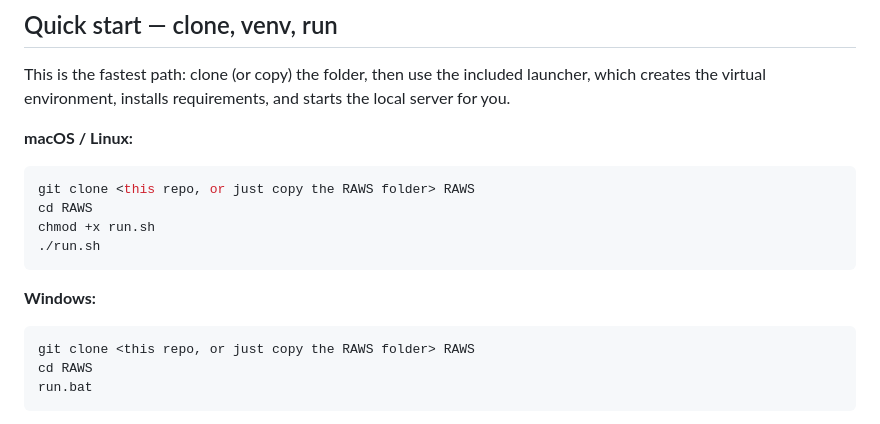
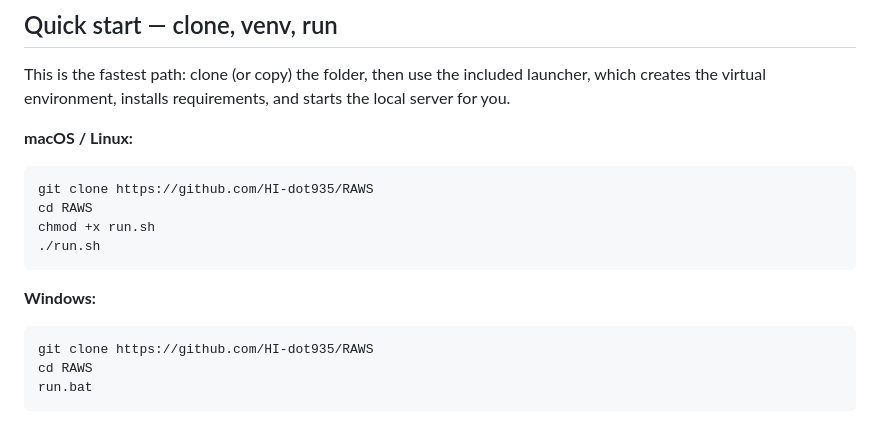
Before and after one commit to HI-dot935/RAWS, a Markdown page: README.md, the part around the change. GitHub-like rendering.

````diff
--- a/README.md
+++ b/README.md
@@ -37,7 +37,7 @@ requirements, and starts the local server for you.
 **macOS / Linux:**
 
 ```bash
-git clone <this repo, or just copy the RAWS folder> RAWS
+git clone https://github.com/HI-dot935/RAWS
 cd RAWS
 chmod +x run.sh
 ./run.sh
@@ -46,7 +46,7 @@ chmod +x run.sh
 **Windows:**
 
 ```bat
-git clone <this repo, or just copy the RAWS folder> RAWS
+git clone https://github.com/HI-dot935/RAWS
 cd RAWS
 run.bat
 ```
````
